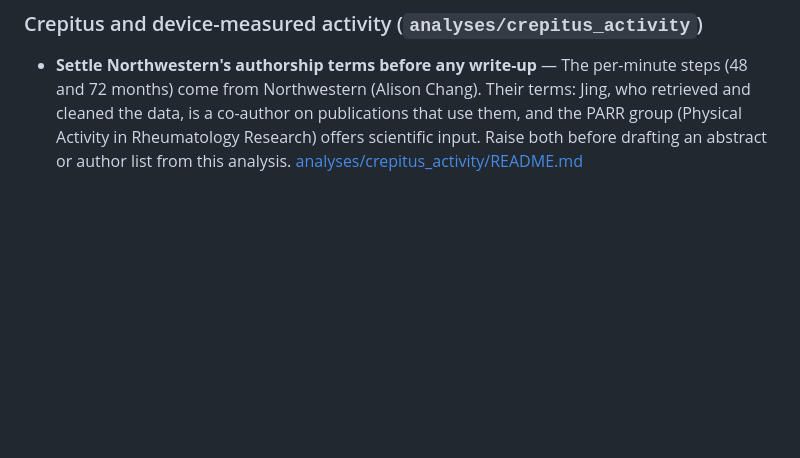
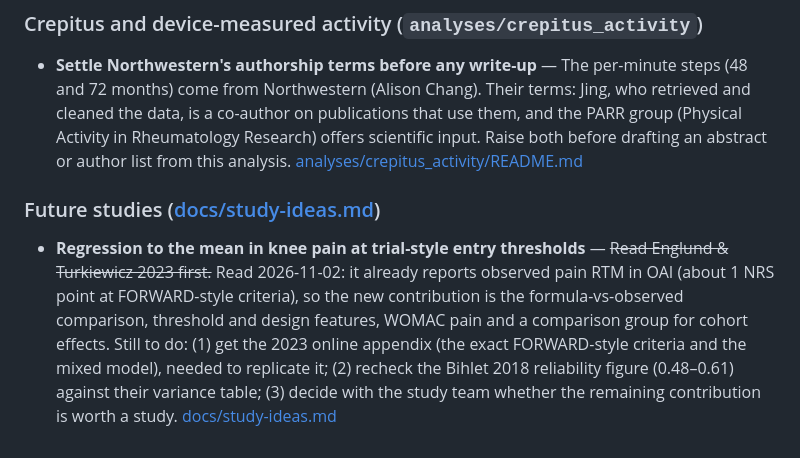
Before and after one commit to Spiewart/oai-analytics, a Markdown page: TODO.md, the part around the change. Drawn GitHub-style; blank space fills up the shorter version.

```diff
--- a/TODO.md
+++ b/TODO.md
@@ -140,3 +140,8 @@ _Not generated yet: the `update-todo-patches` hook is not installed in this repo
 
 - **Settle Northwestern's authorship terms before any write-up** — <!-- skip --> The per-minute steps (48 and 72 months) come from Northwestern (Alison Chang). Their terms: Jing, who retrieved and cleaned the data, is a co-author on publications that use them, and the PARR group (Physical Activity in Rheumatology Research) offers scientific input. Raise both before drafting an abstract or author list from this analysis.
   [analyses/crepitus_activity/README.md](analyses/crepitus_activity/README.md)
+
+### Future studies ([docs/study-ideas.md](docs/study-ideas.md))
+
+- **Regression to the mean in knee pain at trial-style entry thresholds** — <!-- skip --> ~~Read Englund & Turkiewicz 2023 first.~~ Read 2026-11-02: it already reports observed pain RTM in OAI (about 1 NRS point at FORWARD-style criteria), so the new contribution is the formula-vs-observed comparison, threshold and design features, WOMAC pain and a comparison group for cohort effects. Still to do: (1) get the 2023 online appendix (the exact FORWARD-style criteria and the mixed model), needed to replicate it; (2) recheck the Bihlet 2018 reliability figure (0.48–0.61) against their variance table; (3) decide with the study team whether the remaining contribution is worth a study.
+  [docs/study-ideas.md](docs/study-ideas.md)
```
Also changed, not shown: docs/study-ideas.md (added, +139 -0 lines).
